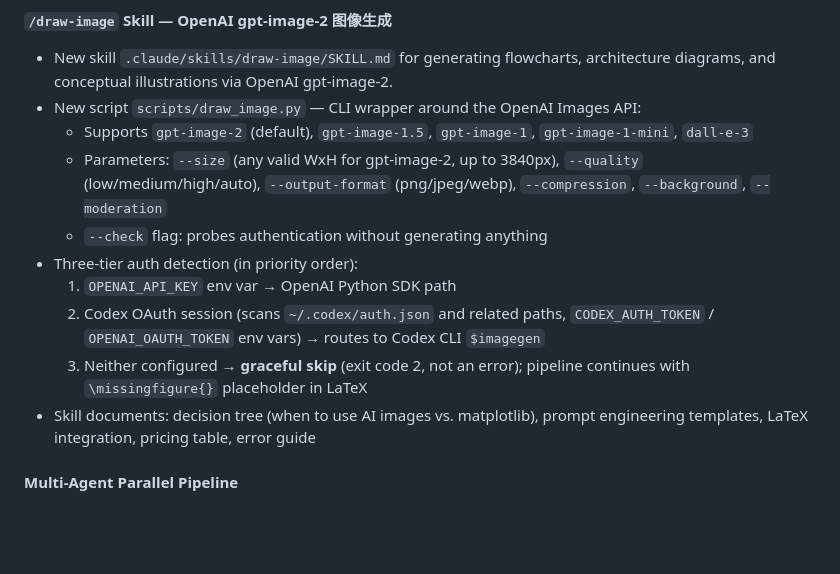
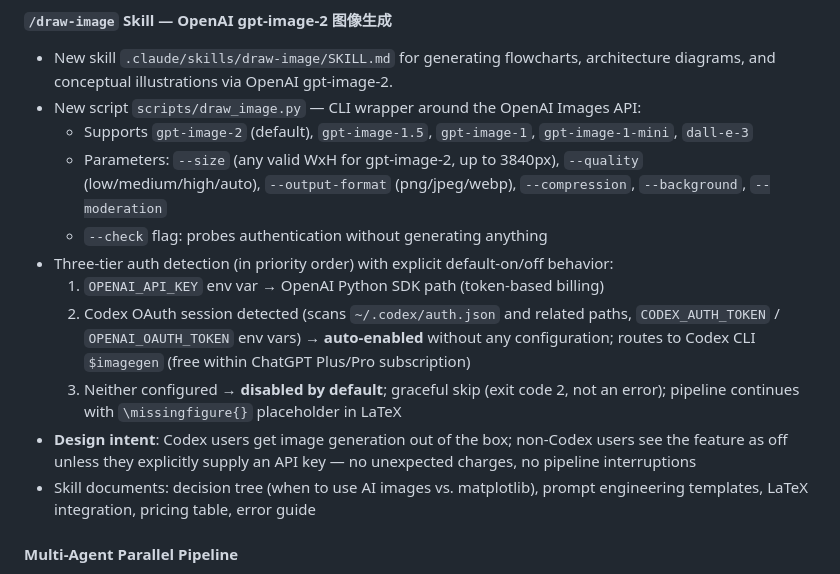
Before and after one commit to RealSeaberry/AutoMCM-Pro, a Markdown page: CHANGELOG.md, the part around the change. Drawn GitHub-style; blank space fills up the shorter version.

```diff
--- a/CHANGELOG.md
+++ b/CHANGELOG.md
@@ -20,13 +20,17 @@ Version scheme: [Semantic Versioning](https://semver.org/).
     `--quality` (low/medium/high/auto), `--output-format` (png/jpeg/webp),
     `--compression`, `--background`, `--moderation`
   - `--check` flag: probes authentication without generating anything
-- Three-tier auth detection (in priority order):
-  1. `OPENAI_API_KEY` env var → OpenAI Python SDK path
-  2. Codex OAuth session (scans `~/.codex/auth.json` and related paths,
-     `CODEX_AUTH_TOKEN` / `OPENAI_OAUTH_TOKEN` env vars) → routes to
-     Codex CLI `$imagegen`
-  3. Neither configured → **graceful skip** (exit code 2, not an error);
-     pipeline continues with `\missingfigure{}` placeholder in LaTeX
+- Three-tier auth detection (in priority order) with explicit default-on/off behavior:
+  1. `OPENAI_API_KEY` env var → OpenAI Python SDK path (token-based billing)
+  2. Codex OAuth session detected (scans `~/.codex/auth.json` and related paths,
+     `CODEX_AUTH_TOKEN` / `OPENAI_OAUTH_TOKEN` env vars) →
+     **auto-enabled** without any configuration; routes to Codex CLI `$imagegen`
+     (free within ChatGPT Plus/Pro subscription)
+  3. Neither configured → **disabled by default**; graceful skip (exit code 2,
+     not an error); pipeline continues with `\missingfigure{}` placeholder in LaTeX
+- **Design intent**: Codex users get image generation out of the box; non-Codex
+  users see the feature as off unless they explicitly supply an API key — no
+  unexpected charges, no pipeline interruptions
 - Skill documents: decision tree (when to use AI images vs. matplotlib),
   prompt engineering templates, LaTeX integration, pricing table, error guide
 
```
Also changed, not shown: README.md (+20 -8 lines).
